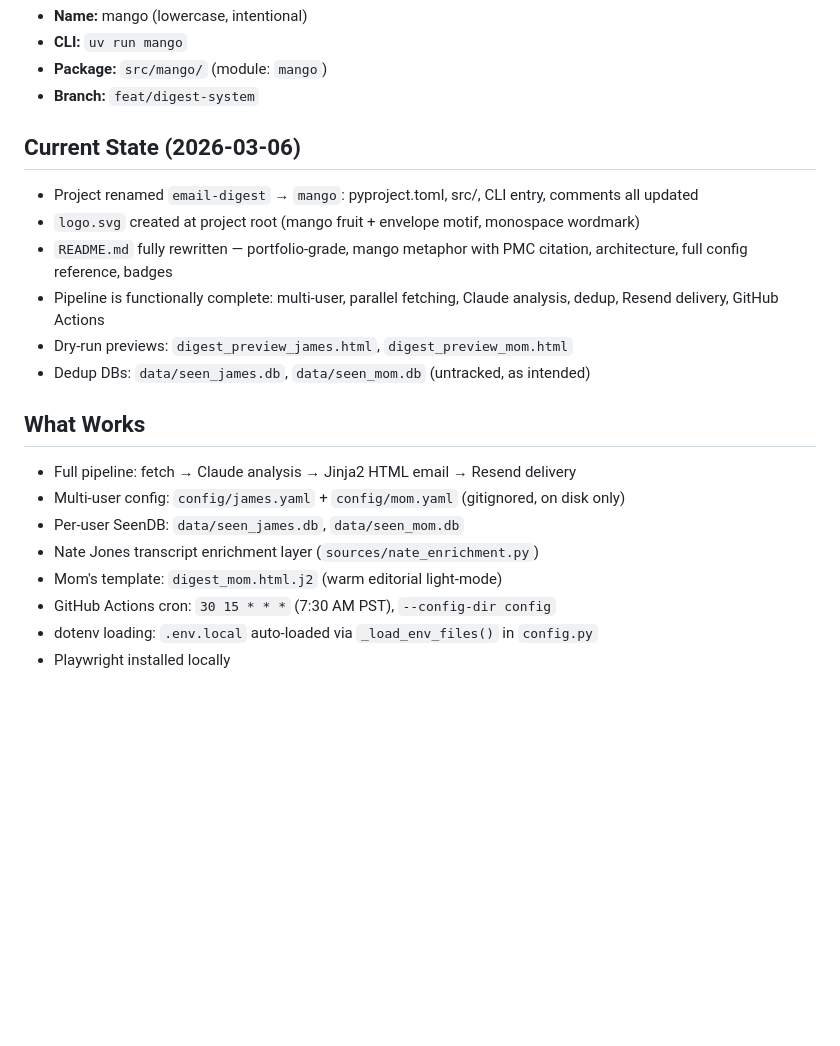
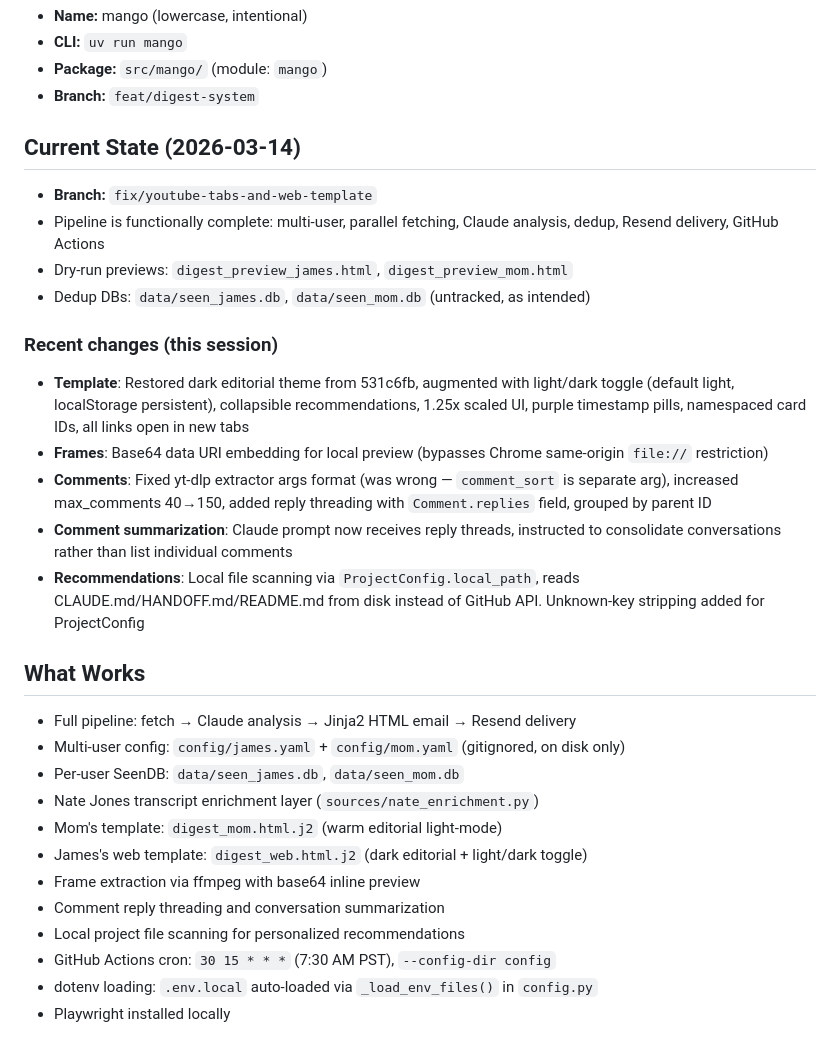
Before and after one commit to jj-valentine/mango, a Markdown page: HANDOFF.md, the part around one of its changes. Rendered like a GitHub page; blank space fills up the shorter version.

Commit message:
docs(handoff): update state for template rewrite, frames, comments, local recs

```diff
--- a/HANDOFF.md
+++ b/HANDOFF.md
@@ -6,13 +6,18 @@
 - **Package:** `src/mango/` (module: `mango`)
 - **Branch:** `feat/digest-system`
 
-## Current State (2026-03-06)
-- Project renamed `email-digest` → `mango`: pyproject.toml, src/, CLI entry, comments all updated
-- `logo.svg` created at project root (mango fruit + envelope motif, monospace wordmark)
-- `README.md` fully rewritten — portfolio-grade, mango metaphor with PMC citation, architecture, full config reference, badges
+## Current State (2026-03-14)
+- **Branch:** `fix/youtube-tabs-and-web-template`
 - Pipeline is functionally complete: multi-user, parallel fetching, Claude analysis, dedup, Resend delivery, GitHub Actions
 - Dry-run previews: `digest_preview_james.html`, `digest_preview_mom.html`
 - Dedup DBs: `data/seen_james.db`, `data/seen_mom.db` (untracked, as intended)
+
+### Recent changes (this session)
+- **Template**: Restored dark editorial theme from 531c6fb, augmented with light/dark toggle (default light, localStorage persistent), collapsible recommendations, 1.25x scaled UI, purple timestamp pills, namespaced card IDs, all links open in new tabs
+- **Frames**: Base64 data URI embedding for local preview (bypasses Chrome same-origin `file://` restriction)
+- **Comments**: Fixed yt-dlp extractor args format (was wrong — `comment_sort` is separate arg), increased max_comments 40→150, added reply threading with `Comment.replies` field, grouped by parent ID
+- **Comment summarization**: Claude prompt now receives reply threads, instructed to consolidate conversations rather than list individual comments
+- **Recommendations**: Local file scanning via `ProjectConfig.local_path`, reads CLAUDE.md/HANDOFF.md/README.md from disk instead of GitHub API. Unknown-key stripping added for ProjectConfig
 
 ## What Works
 - Full pipeline: fetch → Claude analysis → Jinja2 HTML email → Resend delivery
@@ -20,6 +25,10 @@
 - Per-user SeenDB: `data/seen_james.db`, `data/seen_mom.db`
 - Nate Jones transcript enrichment layer (`sources/nate_enrichment.py`)
 - Mom's template: `digest_mom.html.j2` (warm editorial light-mode)
+- James's web template: `digest_web.html.j2` (dark editorial + light/dark toggle)
+- Frame extraction via ffmpeg with base64 inline preview
+- Comment reply threading and conversation summarization
+- Local project file scanning for personalized recommendations
 - GitHub Actions cron: `30 15 * * *` (7:30 AM PST), `--config-dir config`
 - dotenv loading: `.env.local` auto-loaded via `_load_env_files()` in `config.py`
 - Playwright installed locally
```
Also changed, not shown: other parts of HANDOFF.md (+21 -0 lines).
